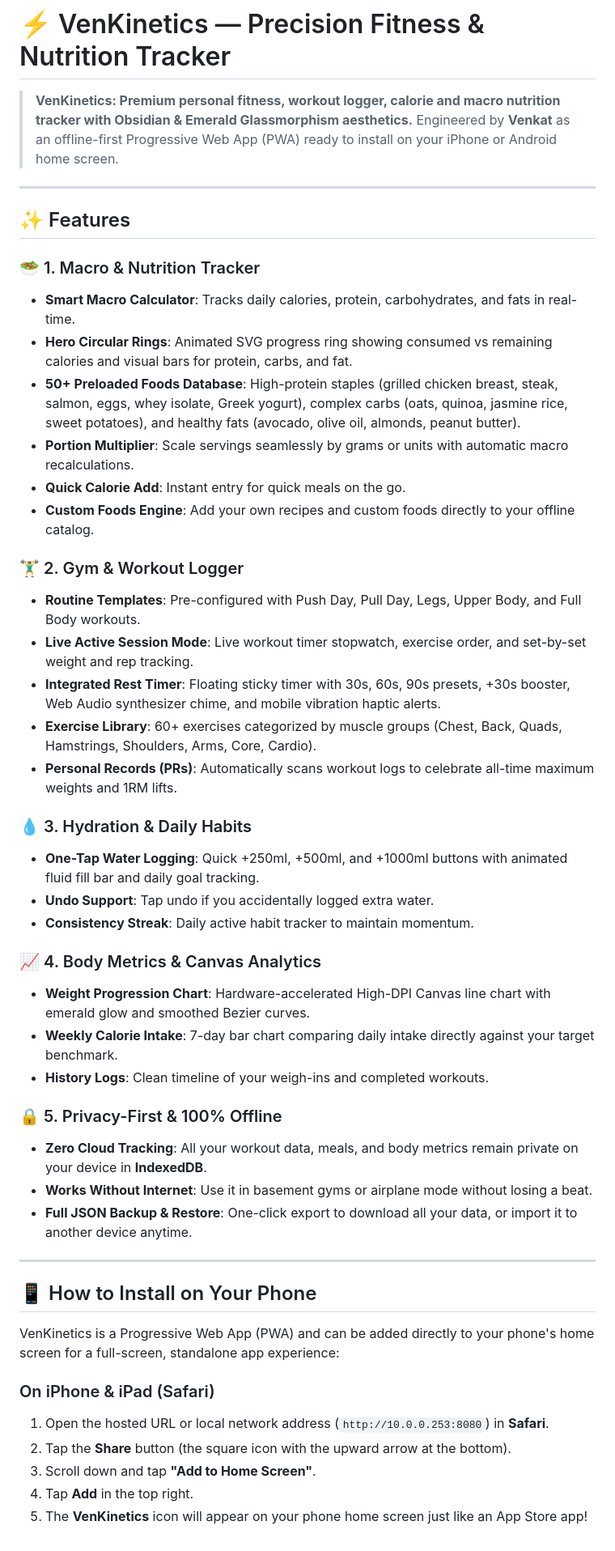
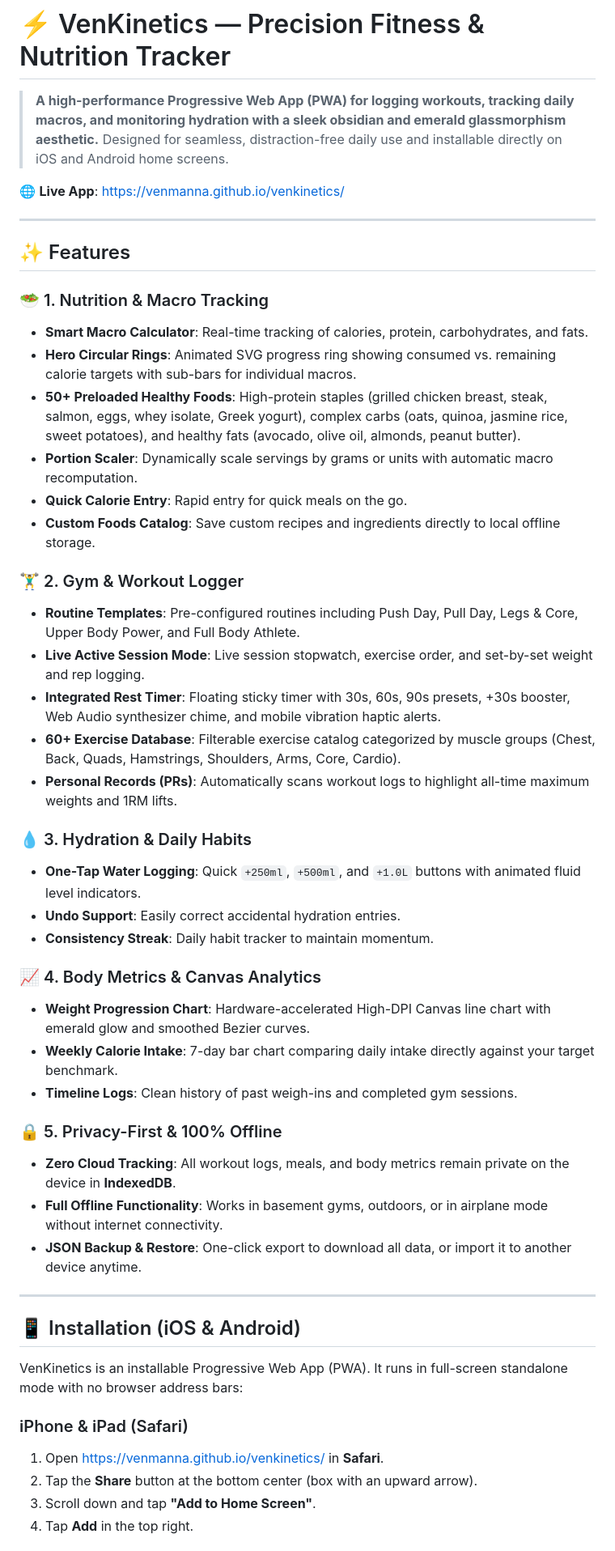
Before and after one commit to venmanna/venkinetics, a Markdown page: README.md, the part around one of its changes. Shown at 81% size. Drawn GitHub-style.

Commit message:
docs: streamline README and remove setup instructions

```diff
--- a/README.md
+++ b/README.md
@@ -1,51 +1,52 @@
 # ⚡ VenKinetics — Precision Fitness & Nutrition Tracker
 
-> **VenKinetics: Premium personal fitness, workout logger, calorie and macro nutrition tracker with Obsidian & Emerald Glassmorphism aesthetics.** Engineered by **Venkat** as an offline-first Progressive Web App (PWA) ready to install on your iPhone or Android home screen.
+> **A high-performance Progressive Web App (PWA) for logging workouts, tracking daily macros, and monitoring hydration with a sleek obsidian and emerald glassmorphism aesthetic.** Designed for seamless, distraction-free daily use and installable directly on iOS and Android home screens.
+
+🌐 **Live App**: [https://venmanna.github.io/venkinetics/](https://venmanna.github.io/venkinetics/)
 
 ---
 
 ## ✨ Features
 
-### 🥗 1. Macro & Nutrition Tracker
-- **Smart Macro Calculator**: Tracks daily calories, protein, carbohydrates, and fats in real-time.
-- **Hero Circular Rings**: Animated SVG progress ring showing consumed vs remaining calories and visual bars for protein, carbs, and fat.
-- **50+ Preloaded Foods Database**: High-protein staples (grilled chicken breast, steak, salmon, eggs, whey isolate, Greek yogurt), complex carbs (oats, quinoa, jasmine rice, sweet potatoes), and healthy fats (avocado, olive oil, almonds, peanut butter).
-- **Portion Multiplier**: Scale servings seamlessly by grams or units with automatic macro recalculations.
-- **Quick Calorie Add**: Instant entry for quick meals on the go.
-- **Custom Foods Engine**: Add your own recipes and custom foods directly to your offline catalog.
+### 🥗 1. Nutrition & Macro Tracking
+- **Smart Macro Calculator**: Real-time tracking of calories, protein, carbohydrates, and fats.
+- **Hero Circular Rings**: Animated SVG progress ring showing consumed vs. remaining calorie targets with sub-bars for individual macros.
+- **50+ Preloaded Healthy Foods**: High-protein staples (grilled chicken breast, steak, salmon, eggs, whey isolate, Greek yogurt), complex carbs (oats, quinoa, jasmine rice, sweet potatoes), and healthy fats (avocado, olive oil, almonds, peanut butter).
+- **Portion Scaler**: Dynamically scale servings by grams or units with automatic macro recomputation.
+- **Quick Calorie Entry**: Rapid entry for quick meals on the go.
+- **Custom Foods Catalog**: Save custom recipes and ingredients directly to local offline storage.
 
 ### 🏋️‍♂️ 2. Gym & Workout Logger
-- **Routine Templates**: Pre-configured with Push Day, Pull Day, Legs, Upper Body, and Full Body workouts.
-- **Live Active Session Mode**: Live workout timer stopwatch, exercise order, and set-by-set weight and rep tracking.
+- **Routine Templates**: Pre-configured routines including Push Day, Pull Day, Legs & Core, Upper Body Power, and Full Body Athlete.
+- **Live Active Session Mode**: Live session stopwatch, exercise order, and set-by-set weight and rep logging.
 - **Integrated Rest Timer**: Floating sticky timer with 30s, 60s, 90s presets, +30s booster, Web Audio synthesizer chime, and mobile vibration haptic alerts.
-- **Exercise Library**: 60+ exercises categorized by muscle groups (Chest, Back, Quads, Hamstrings, Shoulders, Arms, Core, Cardio).
-- **Personal Records (PRs)**: Automatically scans workout logs to celebrate all-time maximum weights and 1RM lifts.
+- **60+ Exercise Database**: Filterable exercise catalog categorized by muscle groups (Chest, Back, Quads, Hamstrings, Shoulders, Arms, Core, Cardio).
+- **Personal Records (PRs)**: Automatically scans workout logs to highlight all-time maximum weights and 1RM lifts.
 
 ### 💧 3. Hydration & Daily Habits
-- **One-Tap Water Logging**: Quick +250ml, +500ml, and +1000ml buttons with animated fluid fill bar and daily goal tracking.
-- **Undo Support**: Tap undo if you accidentally logged extra water.
-- **Consistency Streak**: Daily active habit tracker to maintain momentum.
+- **One-Tap Water Logging**: Quick `+250ml`, `+500ml`, and `+1.0L` buttons with animated fluid level indicators.
+- **Undo Support**: Easily correct accidental hydration entries.
+- **Consistency Streak**: Daily habit tracker to maintain momentum.
 
 ### 📈 4. Body Metrics & Canvas Analytics
 - **Weight Progression Chart**: Hardware-accelerated High-DPI Canvas line chart with emerald glow and smoothed Bezier curves.
 - **Weekly Calorie Intake**: 7-day bar chart comparing daily intake directly against your target benchmark.
-- **History Logs**: Clean timeline of your weigh-ins and completed workouts.
+- **Timeline Logs**: Clean history of past weigh-ins and completed gym sessions.
 
 ### 🔒 5. Privacy-First & 100% Offline
-- **Zero Cloud Tracking**: All your workout data, meals, and body metrics remain private on your device in **IndexedDB**.
-- **Works Without Internet**: Use it in basement gyms or airplane mode without losing a beat.
-- **Full JSON Backup & Restore**: One-click export to download all your data, or import it to another device anytime.
+- **Zero Cloud Tracking**: All workout logs, meals, and body metrics remain private on the device in **IndexedDB**.
+- **Full Offline Functionality**: Works in basement gyms, outdoors, or in airplane mode without internet connectivity.
+- **JSON Backup & Restore**: One-click export to download all data, or import it to another device anytime.
 
 ---
 
-## 📱 How to Install on Your Phone
+## 📱 Installation (iOS & Android)
 
-VenKinetics is a Progressive Web App (PWA) and can be added directly to your phone's home screen for a full-screen, standalone app experience:
+VenKinetics is an installable Progressive Web App (PWA). It runs in full-screen standalone mode with no browser address bars:
 
-### On iPhone & iPad (Safari)
-1. Open the hosted URL or local network address (`http://10.0.0.253:8080`) in **Safari**.
-2. Tap the **Share** button (the square icon with the upward arrow at the bottom).
+### iPhone & iPad (Safari)
+1. Open [https://venmanna.github.io/venkinetics/](https://venmanna.github.io/venkinetics/) in **Safari**.
+2. Tap the **Share** button at the bottom center (box with an upward arrow).
 3. Scroll down and tap **"Add to Home Screen"**.
 4. Tap **Add** in the top right.
-5. The **VenKinetics** icon will appear on your phone home screen just like an App Store app!
 
```
Also changed, not shown: other parts of README.md (+19 -35 lines).
